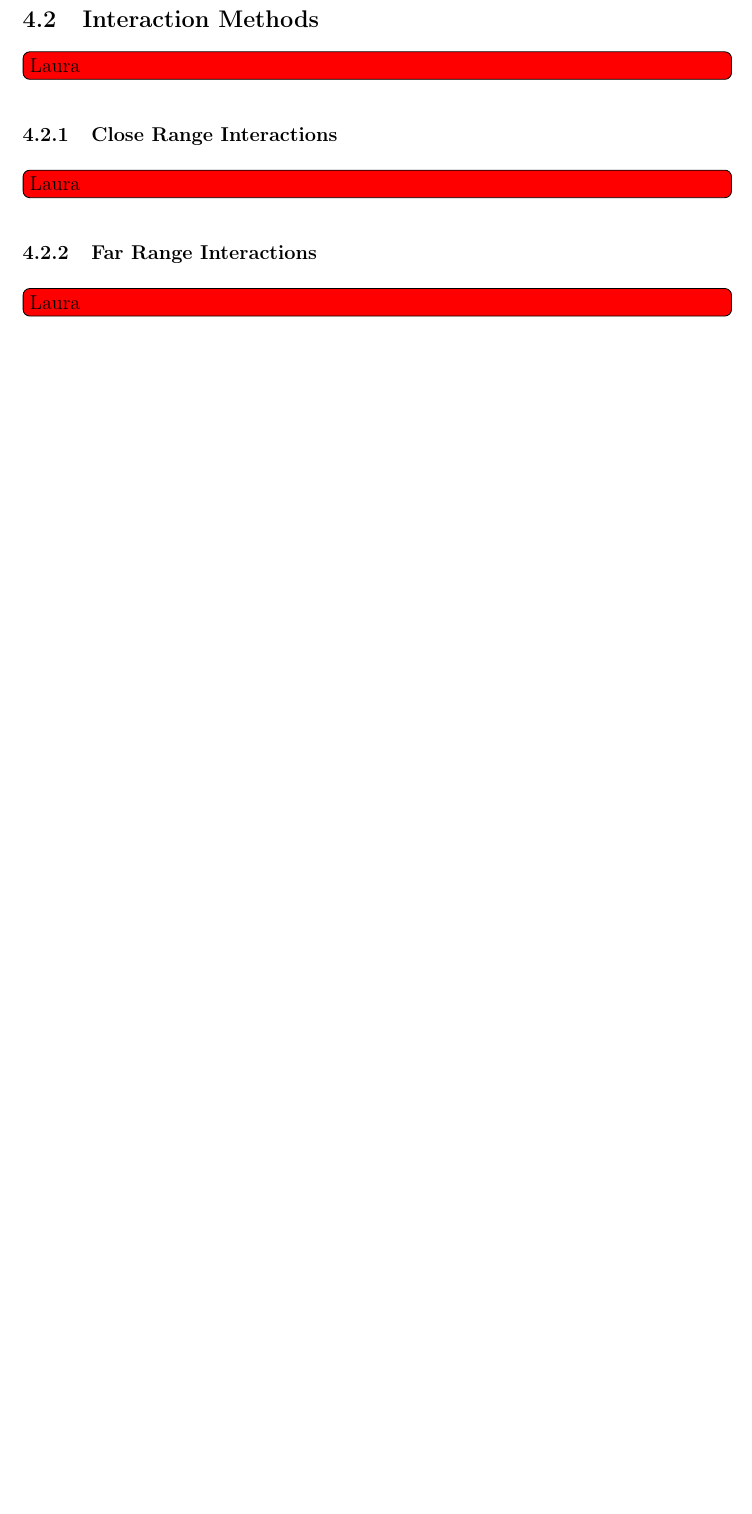
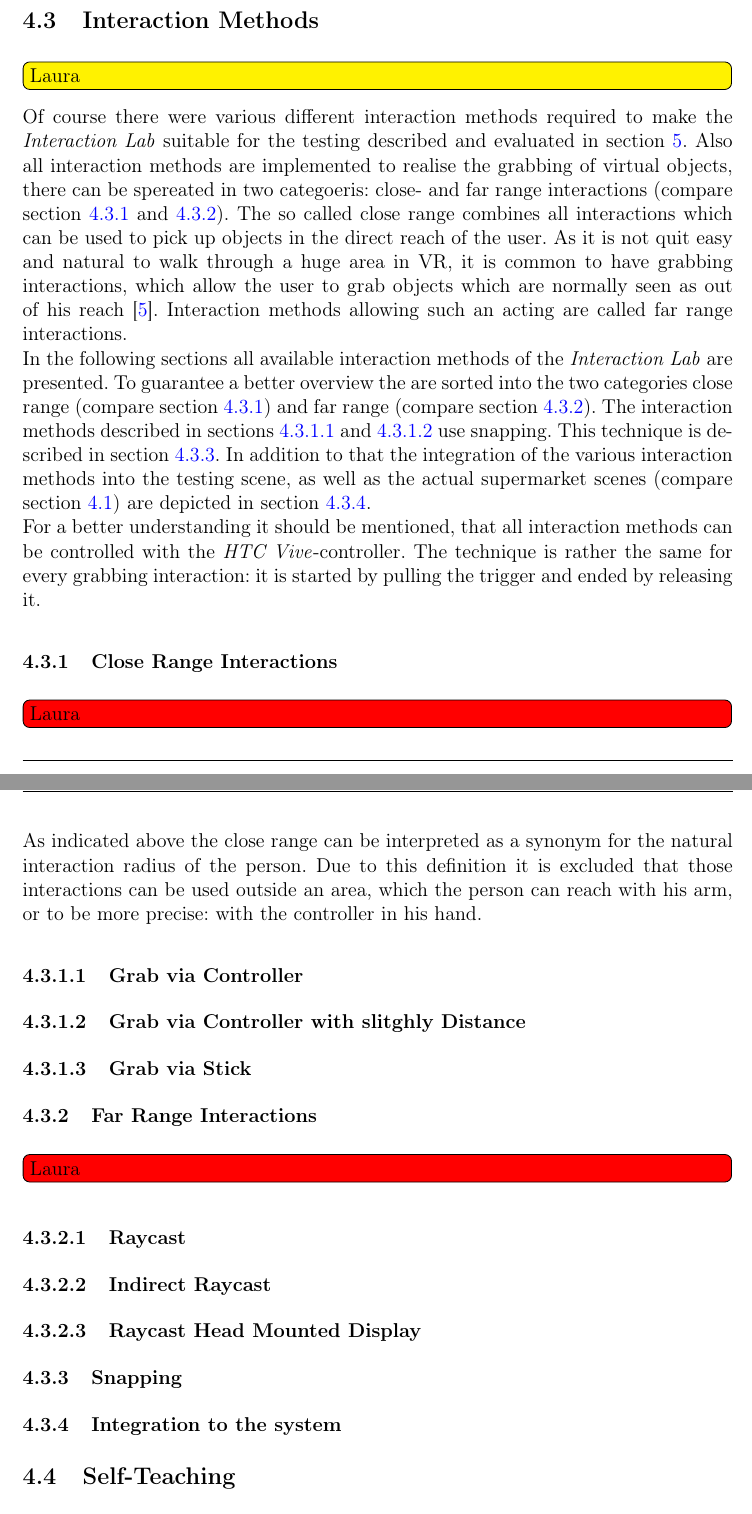
Before and after one commit to LauraJay/InteractionLabLatex, a LaTeX document (main.tex, which reads Chapter/System/System.tex): part of page 9 of 16 before the commit and two parts of pages 9 and 10 of 17 after it, the two joined at a grey line, cut so that both start at the same text, the shorter picture padded with empty space. The pictures show the PDF file main.pdf that the author committed with the source.

Commit message:
started with Interaction Methods

```diff
--- a/Chapter/System/System.tex
+++ b/Chapter/System/System.tex
@@ -7,11 +10,36 @@
 \subsection{Interaction Methods}\label{sec:Interactions}
-\todo[inline, color=red]{Laura}
+\todo[inline, color=yellow]{Laura}
+Of course there were various different interaction methods required to make the \textit{Interaction Lab} suitable for the testing described and evaluated in section~\ref{sec:evaluation}. Also all interaction methods are implemented to realise the grabbing of virtual objects, there can be spereated in two categoeris: close- and far range interactions (compare section~\ref{sec:CloseRange} and~\ref{sec:FarRange}). The so called close range combines all interactions which can be used to pick up objects in the direct reach of the user. As it is not quit easy and natural to walk through a huge area in VR, it is common to have grabbing interactions, which allow the user to grab objects which are normally seen as out of his reach~\cite{VRBook}. Interaction methods allowing such an acting are called far range interactions. \\
+In the following sections all available interaction methods of the \textit{Interaction Lab} are presented. To guarantee a better overview the are sorted into the two categories close range (compare section~\ref{sec:CloseRange}) and far range (compare section~\ref{sec:FarRange}). The interaction methods described in sections~\ref{sec:ControllerGrab} and~\ref{sec:DistantControllerGrab} use snapping. This technique is described in section~\ref{sec:snapping}. In addition to that the integration of the various interaction methods into the testing scene, as well as the actual supermarket scenes (compare section~\ref{sec:VRLabor}) are depicted in section~\ref{sec:integration}. \\
+For a better understanding it should be mentioned, that all interaction methods can be controlled with the \textit{HTC Vive}-controller. The technique is rather the same for every grabbing interaction: it is started by pulling the trigger and ended by releasing it.
 
 \subsubsection{Close Range Interactions}\label{sec:CloseRange}
 \todo[inline, color=red]{Laura}
+As indicated above the close range can be interpreted as a synonym for the natural interaction radius of the person. Due to this definition it is excluded that those interactions can be used outside an area, which the person can reach with his arm, or to be more precise: with the controller in his hand.
+
+%They differ mainly in the accuracy
+%wie eingangs kurz erwähnt--> erklren was close range; natürliche Schranke die reale Raum
+%geplante und umgesetzte
+\paragraph{Grab via Controller} \label{sec:ControllerGrab}
+%Umgsetzt in script bla.
+
+\paragraph{Grab via Controller with slitghly Distance} \label{sec:DistantControllerGrab}
+\paragraph{Grab via Stick} \label{sec:StickGrab}
+%In conrtrast do the Interaction method described in \ref{sec:DistantControllerGrab} this method can be used to grab very tiny objects. Thereby it is not needed that the target object is very isolated. To give the user such an high grade of accuracy a stick is added to the controller like shown on picture BLA.
 
 \subsubsection{Far Range Interactions}\label{sec:FarRange}
 \todo[inline, color=red]{Laura}
+%geplante, umgesetzte und fehlerhafte Interaktionen
+
+\paragraph{Raycast} \label{sec:Raycast}
+\paragraph{Indirect Raycast} \label{sec:IndirectRaycast}
+\paragraph{Raycast Head Mounted Display} \label{sec:RaycastHMD}
+%Der vollständigkeithalber..
+%konnte nicht integirert werden weil...
+
+\subsubsection{Snapping} \label{sec:snapping}
+\subsubsection{Integration to the system} \label{sec:integration}
+%was bisher eher unterschwellig behandelt wurde ist, dass  the dfferent interaction methods are imple,emted in various scripts.der einfachheithalber und weil es sch heerausgestellt hat DAS SICH DIE rays ansonsten ausschließen sind rays zusammen.
 
 
 
```
Also changed, not shown: Chapter/Evaluation/Evaluation.tex (+1 -1 lines), main.bib (+9 -0 lines), main.tex (+8 -0 lines), README.md (deleted), main.pdf, Chapter/System/System.tex (6 more changed lines).
